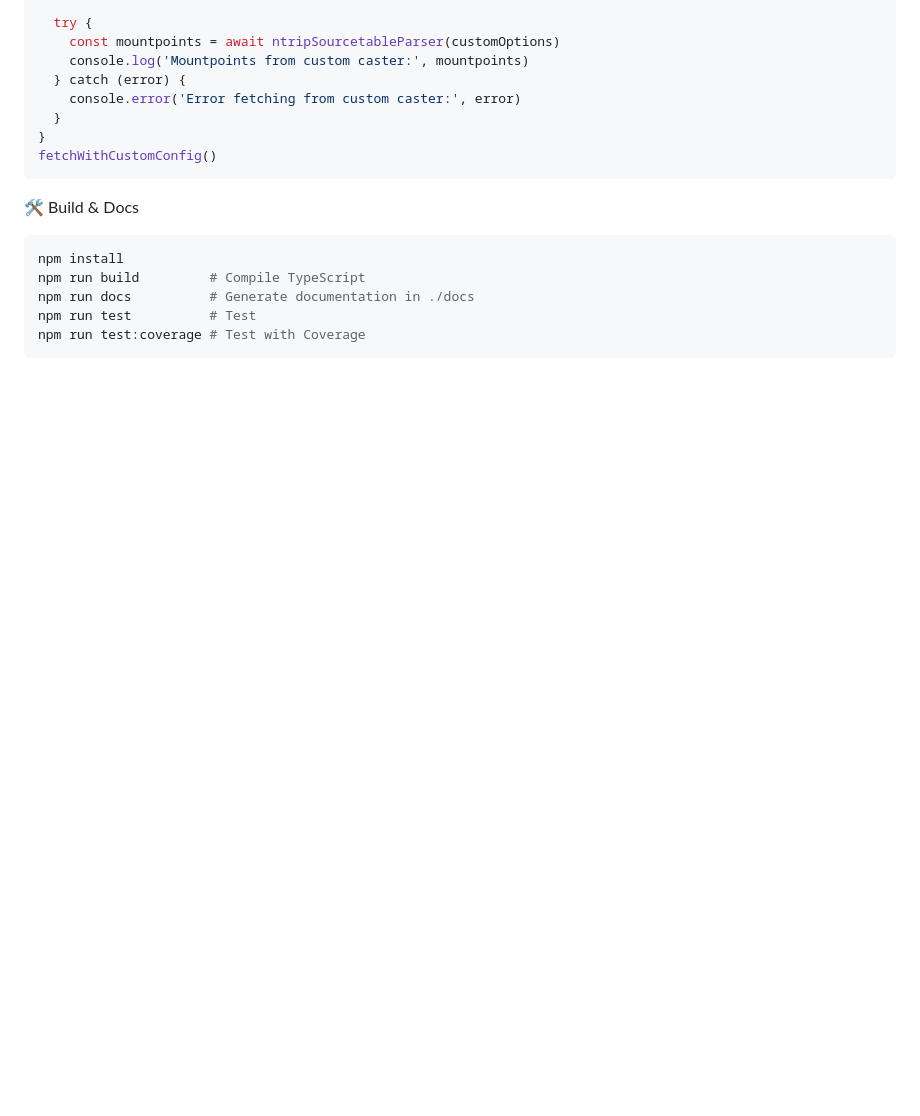
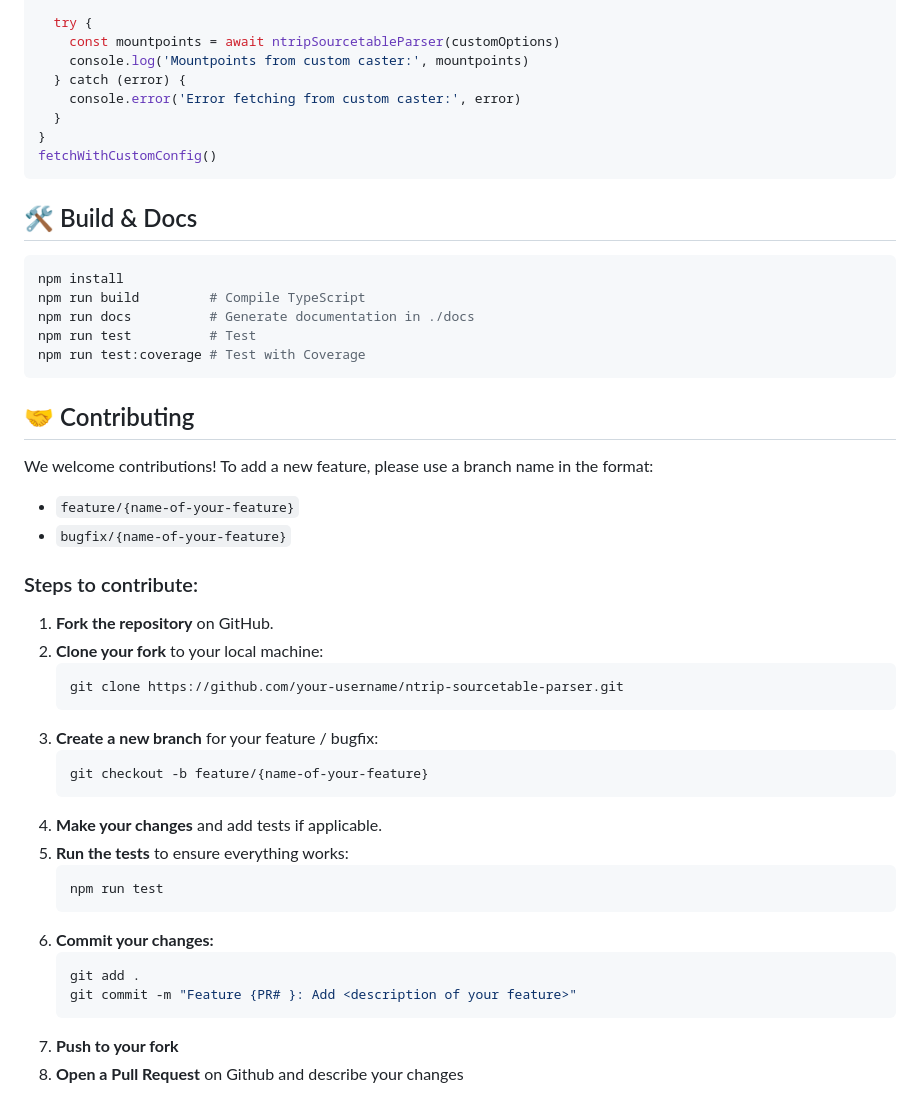
Before and after one commit to roaldjap/ntrip-sourcetable-parser, a Markdown page: README.md, the part around one of its changes. Drawn GitHub-style; blank space fills up the shorter version.

Commit message:
Add steps to contribute to README

````diff
--- a/README.md
+++ b/README.md
@@ -114,7 +114,7 @@ async function fetchWithCustomConfig() {
 fetchWithCustomConfig()
 ```
 
-🛠 Build & Docs
+## 🛠 Build & Docs
 
 ```bash
 npm install
@@ -123,3 +123,34 @@ npm run docs          # Generate documentation in ./docs
 npm run test          # Test
 npm run test:coverage # Test with Coverage
 ```
+
+## 🤝 Contributing
+
+We welcome contributions! To add a new feature, please use a branch name in the format:
+
+- `feature/{name-of-your-feature}`
+- `bugfix/{name-of-your-feature}`
+
+### Steps to contribute:
+
+1. **Fork the repository** on GitHub.
+2. **Clone your fork** to your local machine:
+   ```bash
+   git clone https://github.com/your-username/ntrip-sourcetable-parser.git
+   ```
+3. **Create a new branch** for your feature / bugfix:
+   ```bash
+   git checkout -b feature/{name-of-your-feature}
+   ```
+4. **Make your changes** and add tests if applicable.
+5. **Run the tests** to ensure everything works:
+   ```bash
+   npm run test
+   ```
+6. **Commit your changes:**
+   ```bash
+   git add .
+   git commit -m "Feature {PR# }: Add <description of your feature>"
+   ```
+7. **Push to your fork**
+8. **Open a Pull Request** on Github and describe your changes
````
Also changed, not shown: other parts of README.md (+1 -1 lines).
